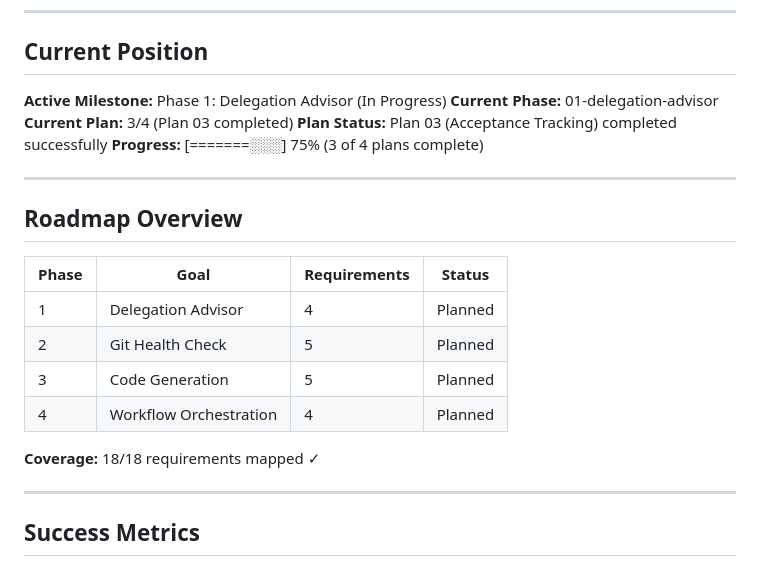
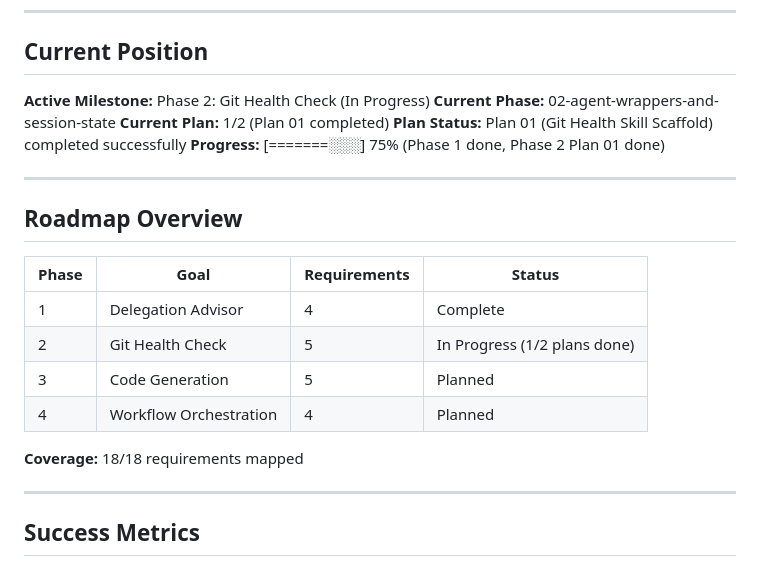
Before and after one commit to joshidikshant/devsquad, a Markdown page: .planning/STATE.md, the part around one of its changes. Rendered like a GitHub page.

```diff
--- a/.planning/STATE.md
+++ b/.planning/STATE.md
@@ -10,11 +10,11 @@
 
 ## Current Position
 
-**Active Milestone:** Phase 1: Delegation Advisor (In Progress)
-**Current Phase:** 01-delegation-advisor
-**Current Plan:** 3/4 (Plan 03 completed)
-**Plan Status:** Plan 03 (Acceptance Tracking) completed successfully
-**Progress:** [=======░░░] 75% (3 of 4 plans complete)
+**Active Milestone:** Phase 2: Git Health Check (In Progress)
+**Current Phase:** 02-agent-wrappers-and-session-state
+**Current Plan:** 1/2 (Plan 01 completed)
+**Plan Status:** Plan 01 (Git Health Skill Scaffold) completed successfully
+**Progress:** [=======░░░] 75% (Phase 1 done, Phase 2 Plan 01 done)
 
 ---
 
@@ -22,12 +22,12 @@
 
 | Phase | Goal | Requirements | Status |
 |-------|------|--------------|--------|
-| 1 | Delegation Advisor | 4 | Planned |
-| 2 | Git Health Check | 5 | Planned |
+| 1 | Delegation Advisor | 4 | Complete |
+| 2 | Git Health Check | 5 | In Progress (1/2 plans done) |
 | 3 | Code Generation | 5 | Planned |
 | 4 | Workflow Orchestration | 4 | Planned |
 
-**Coverage:** 18/18 requirements mapped ✓
+**Coverage:** 18/18 requirements mapped
 
 ---
 
```
Also changed, not shown: other parts of .planning/STATE.md (+17 -11 lines), 1 other file.
